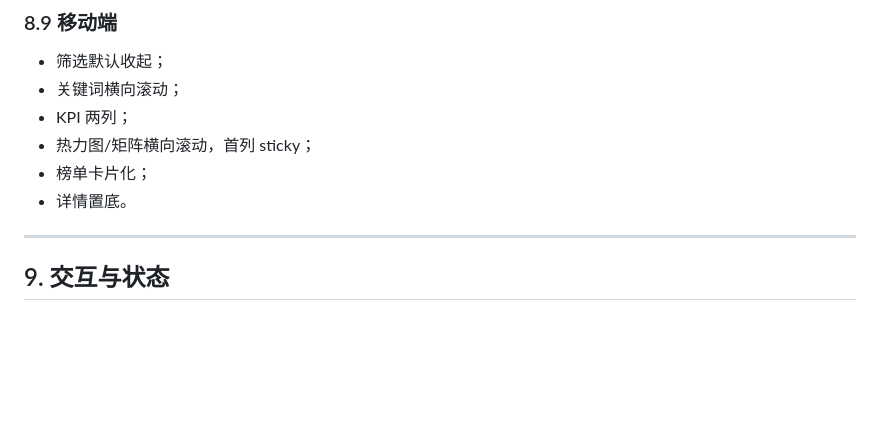
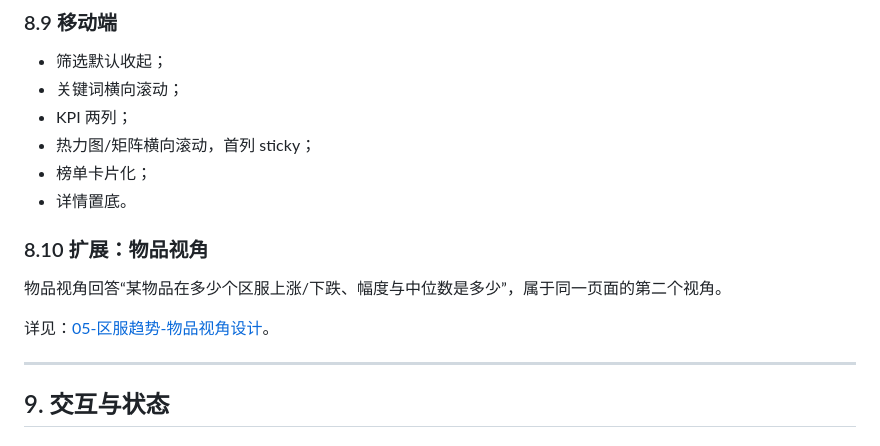
Before and after one commit to cherishXie/JX3-AH-Calculator, a Markdown page: docs/design/04-区服趋势设计.md, the part around the change. Drawn GitHub-style; blank space fills up the shorter version.

```diff
--- a/docs/design/04-区服趋势设计.md
+++ b/docs/design/04-区服趋势设计.md
@@ -435,6 +435,12 @@ activity = 变化物品数 / 有效报价数
 - 榜单卡片化；
 - 详情置底。
 
+### 8.10 扩展：物品视角
+
+物品视角回答“某物品在多少个区服上涨/下跌、幅度与中位数是多少”，属于同一页面的第二个视角。
+
+详见：[05-区服趋势-物品视角设计](./05-区服趋势-物品视角设计.md)。
+
 ---
 
 ## 9. 交互与状态
```
Also changed, not shown: docs/design/05-区服趋势-物品视角设计.md (added, +334 -0 lines), docs/design/README.md (+2 -1 lines), docs/design/assets/server-trends-item-desktop.png (added), docs/design/assets/server-trends-item-mobile.png (added), 4 other files.
